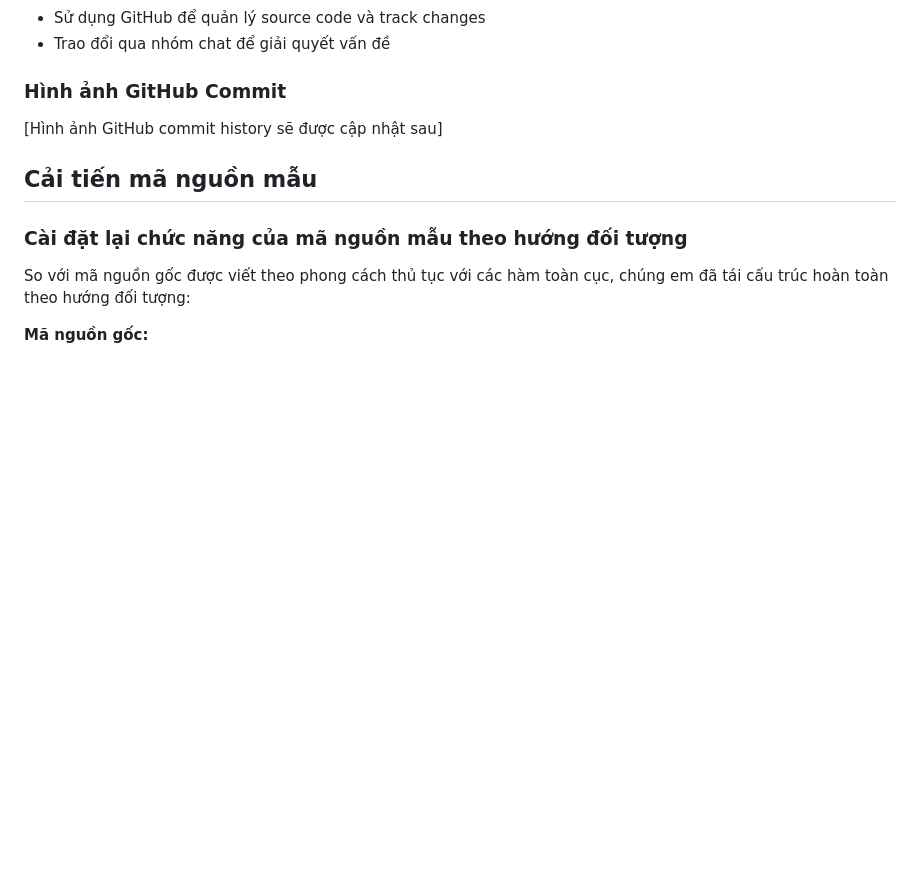
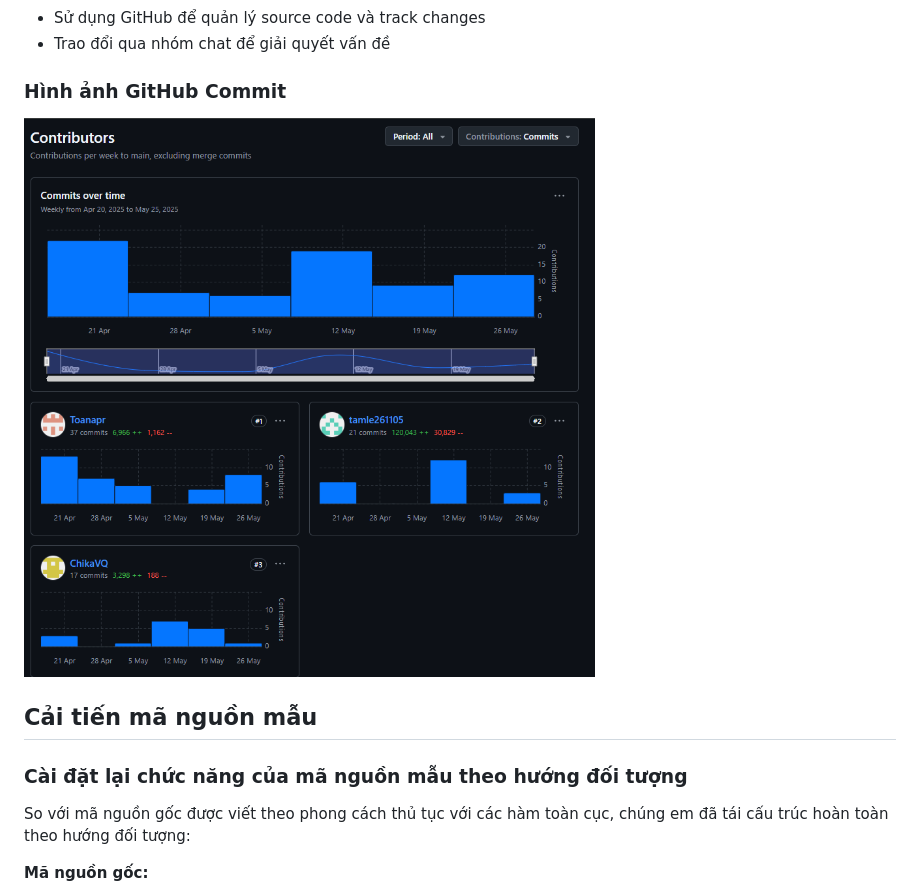
Before and after one commit to Toanapr/Travel-Agency-Management-System, a Markdown page: readme.md, the part around the change. Drawn GitHub-style; pictures changed too: source/docs/git.png (added); blank space fills up the shorter version.

Commit message:
Add GitHub collaboration insights image to README

```diff
--- a/readme.md
+++ b/readme.md
@@ -75,7 +75,7 @@ Tiến độ được theo dõi qua:
 - Trao đổi qua nhóm chat để giải quyết vấn đề
 
 ### Hình ảnh GitHub Commit
-[Hình ảnh GitHub commit history sẽ được cập nhật sau]
+![GitHub Collaboration Insights](source/docs/git.png)
 
 ## Cải tiến mã nguồn mẫu
 
```
